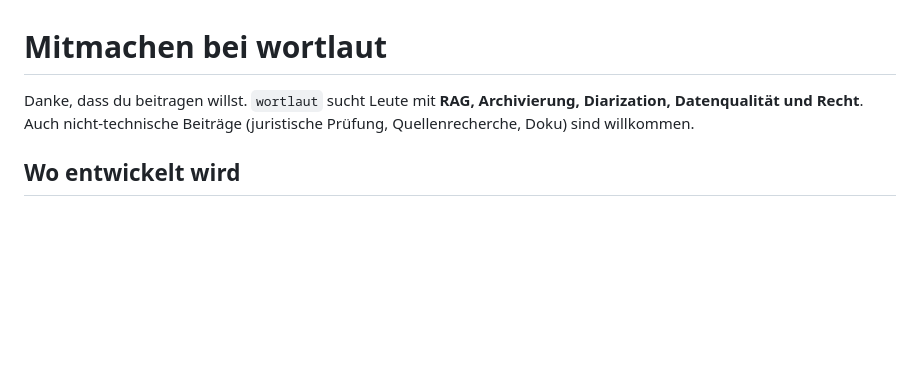
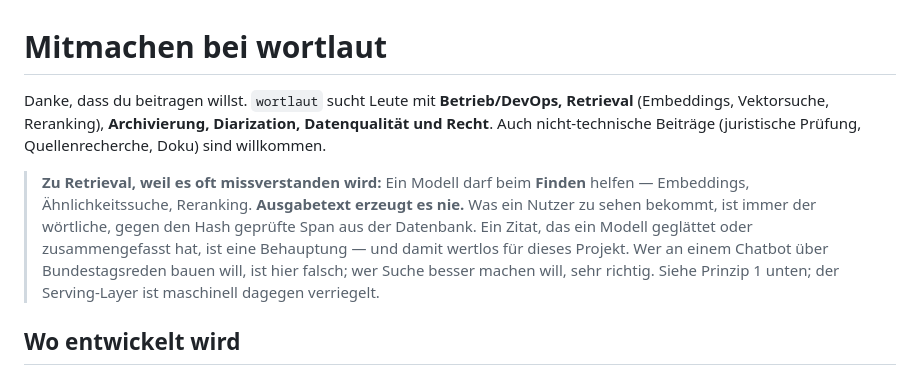
Before and after one commit to MKRWW/wortlaut, a Markdown page: CONTRIBUTING.md, the part around the change. Drawn GitHub-style; blank space fills up the shorter version.

Commit message:
docs(#104): "RAG" praezisieren — Retrieval ja, Generierung nie (#105)
Die gesuchten Faehigkeiten nannten "RAG". Wer das liest, kommt mit der
Erwartung, einen Chatbot ueber Bundestagsreden zu bauen, und stoesst dann
auf ein hartes Verbot: Ausgabe ist immer der woertliche, gegen den Hash
geprueft Span.

Gemeint war die Retrieval-Haelfte — Embeddings, Vektorsuche, Reranking.
Die steht jetzt so da, zusammen mit einem Satz, der die Grenze benennt,
bevor jemand Arbeit in etwas steckt, das nicht angenommen werden kann.

Betrieb/DevOps ergaenzt, weil dort aktuell der Engpass liegt.

Closes #104

```diff
--- a/CONTRIBUTING.md
+++ b/CONTRIBUTING.md
@@ -1,8 +1,17 @@
 # Mitmachen bei wortlaut
 
-Danke, dass du beitragen willst. `wortlaut` sucht Leute mit **RAG, Archivierung,
-Diarization, Datenqualität und Recht**. Auch nicht-technische Beiträge (juristische
-Prüfung, Quellenrecherche, Doku) sind willkommen.
+Danke, dass du beitragen willst. `wortlaut` sucht Leute mit **Betrieb/DevOps,
+Retrieval** (Embeddings, Vektorsuche, Reranking), **Archivierung, Diarization,
+Datenqualität und Recht**. Auch nicht-technische Beiträge (juristische Prüfung,
+Quellenrecherche, Doku) sind willkommen.
+
+> **Zu Retrieval, weil es oft missverstanden wird:** Ein Modell darf beim **Finden**
+> helfen — Embeddings, Ähnlichkeitssuche, Reranking. **Ausgabetext erzeugt es nie.**
+> Was ein Nutzer zu sehen bekommt, ist immer der wörtliche, gegen den Hash geprüfte
+> Span aus der Datenbank. Ein Zitat, das ein Modell geglättet oder zusammengefasst hat,
+> ist eine Behauptung — und damit wertlos für dieses Projekt. Wer an einem Chatbot über
+> Bundestagsreden bauen will, ist hier falsch; wer Suche besser machen will, sehr richtig.
+> Siehe Prinzip 1 unten; der Serving-Layer ist maschinell dagegen verriegelt.
 
 ## Wo entwickelt wird
 
```
